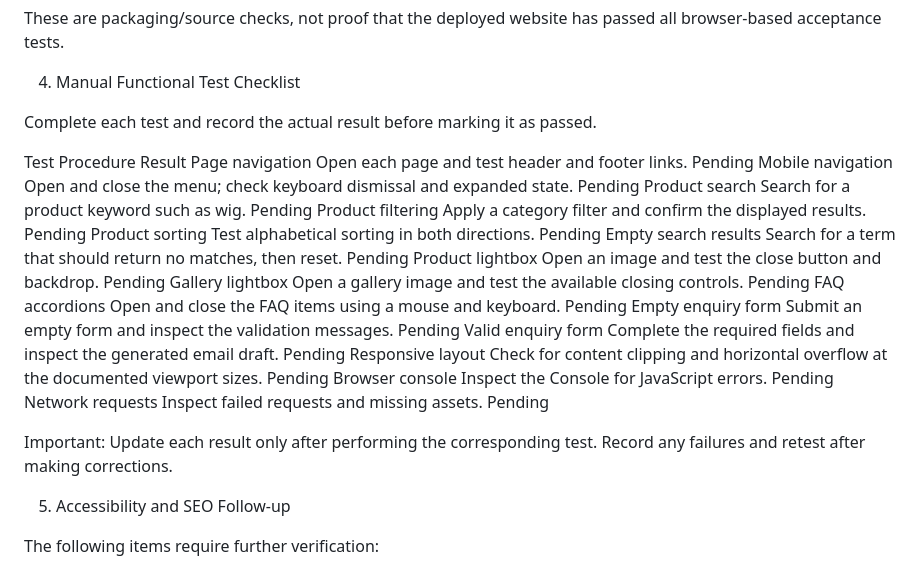
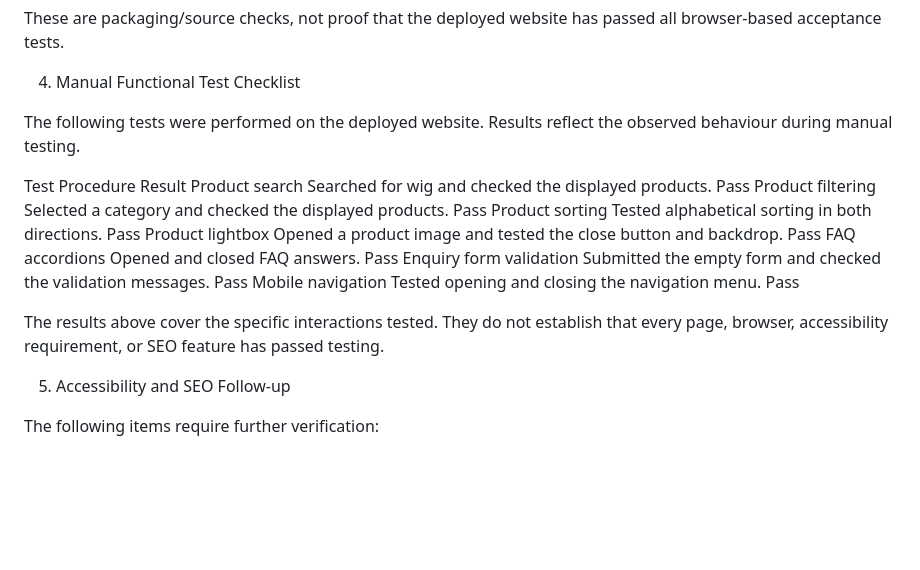
Before and after one commit to Shalomhits/Everything-Hair, a Markdown page: TEST_REPORT.md, the part around the change. Rendered like a GitHub page; blank space fills up the shorter version.

Commit message:
Record completed functional tests
Updated the manual functional test checklist with results from recent tests.

```diff
--- a/TEST_REPORT.md
+++ b/TEST_REPORT.md
@@ -43,25 +43,18 @@ These are packaging/source checks, not proof that the deployed website has passe
 
 4. Manual Functional Test Checklist
 
-Complete each test and record the actual result before marking it as passed.
+The following tests were performed on the deployed website. Results reflect the observed behaviour during manual testing.
 
 Test	Procedure	Result
-Page navigation	Open each page and test header and footer links.	Pending
-Mobile navigation	Open and close the menu; check keyboard dismissal and expanded state.	Pending
-Product search	Search for a product keyword such as wig.	Pending
-Product filtering	Apply a category filter and confirm the displayed results.	Pending
-Product sorting	Test alphabetical sorting in both directions.	Pending
-Empty search results	Search for a term that should return no matches, then reset.	Pending
-Product lightbox	Open an image and test the close button and backdrop.	Pending
-Gallery lightbox	Open a gallery image and test the available closing controls.	Pending
-FAQ accordions	Open and close the FAQ items using a mouse and keyboard.	Pending
-Empty enquiry form	Submit an empty form and inspect the validation messages.	Pending
-Valid enquiry form	Complete the required fields and inspect the generated email draft.	Pending
-Responsive layout	Check for content clipping and horizontal overflow at the documented viewport sizes.	Pending
-Browser console	Inspect the Console for JavaScript errors.	Pending
-Network requests	Inspect failed requests and missing assets.	Pending
+Product search	Searched for wig and checked the displayed products.	Pass
+Product filtering	Selected a category and checked the displayed products.	Pass
+Product sorting	Tested alphabetical sorting in both directions.	Pass
+Product lightbox	Opened a product image and tested the close button and backdrop.	Pass
+FAQ accordions	Opened and closed FAQ answers.	Pass
+Enquiry form validation	Submitted the empty form and checked the validation messages.	Pass
+Mobile navigation	Tested opening and closing the navigation menu.	Pass
 
-Important: Update each result only after performing the corresponding test. Record any failures and retest after making corrections.
+The results above cover the specific interactions tested. They do not establish that every page, browser, accessibility requirement, or SEO feature has passed testing.
 
 5. Accessibility and SEO Follow-up
 
```
